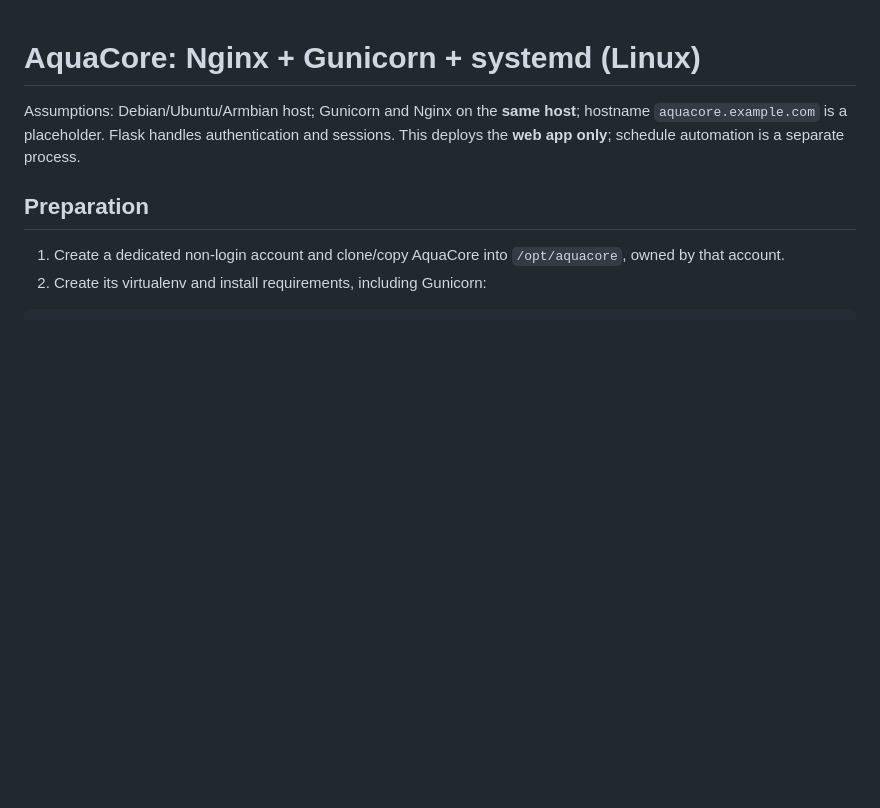
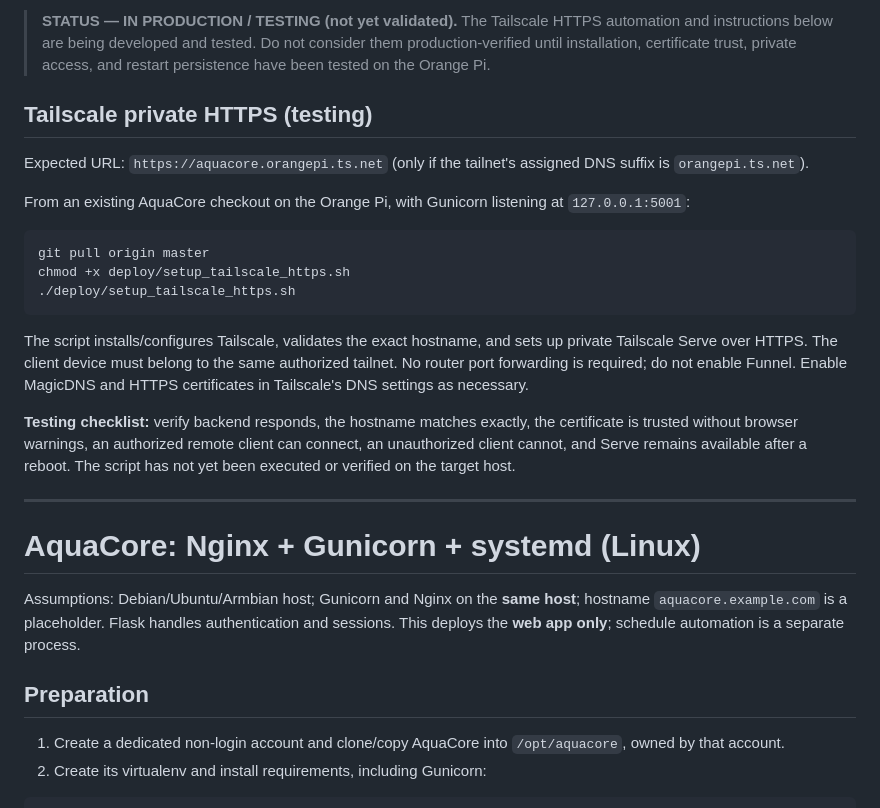
Before and after one commit to tomahawksmail/AquaCore_2.0, a Markdown page: deploy/DEPLOY.md, the part around the change. GitHub-like rendering; blank space fills up the shorter version.

Commit message:
Document Tailscale HTTPS setup as in production/testing pending validation

````diff
--- a/deploy/DEPLOY.md
+++ b/deploy/DEPLOY.md
@@ -1,3 +1,23 @@
+> **STATUS — IN PRODUCTION / TESTING (not yet validated).** The Tailscale HTTPS automation and instructions below are being developed and tested. Do not consider them production-verified until installation, certificate trust, private access, and restart persistence have been tested on the Orange Pi.
+
+## Tailscale private HTTPS (testing)
+
+Expected URL: `https://aquacore.orangepi.ts.net` (only if the tailnet's assigned DNS suffix is `orangepi.ts.net`).
+
+From an existing AquaCore checkout on the Orange Pi, with Gunicorn listening at `127.0.0.1:5001`:
+
+```bash
+git pull origin master
+chmod +x deploy/setup_tailscale_https.sh
+./deploy/setup_tailscale_https.sh
+```
+
+The script installs/configures Tailscale, validates the exact hostname, and sets up private Tailscale Serve over HTTPS. The client device must belong to the same authorized tailnet. No router port forwarding is required; do not enable Funnel. Enable MagicDNS and HTTPS certificates in Tailscale's DNS settings as necessary.
+
+**Testing checklist:** verify backend responds, the hostname matches exactly, the certificate is trusted without browser warnings, an authorized remote client can connect, an unauthorized client cannot, and Serve remains available after a reboot. The script has not yet been executed or verified on the target host.
+
+---
+
 # AquaCore: Nginx + Gunicorn + systemd (Linux)
 
 Assumptions: Debian/Ubuntu/Armbian host; Gunicorn and Nginx on the **same host**; hostname `aquacore.example.com` is a placeholder. Flask handles authentication and sessions. This deploys the **web app only**; schedule automation is a separate process.
````
